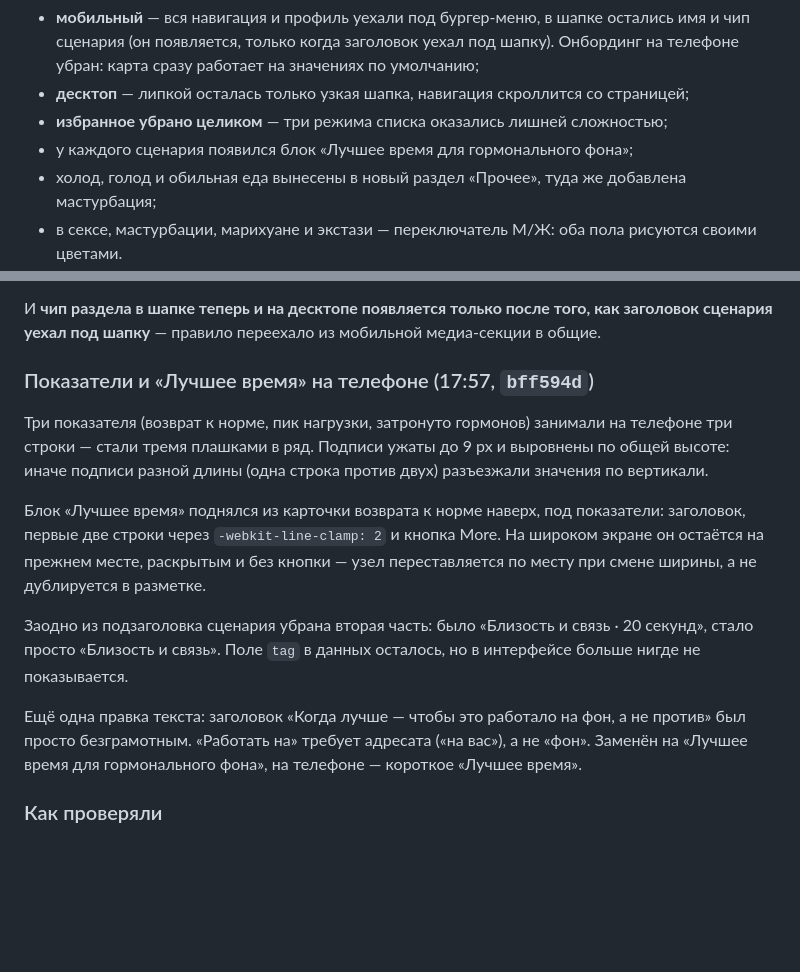
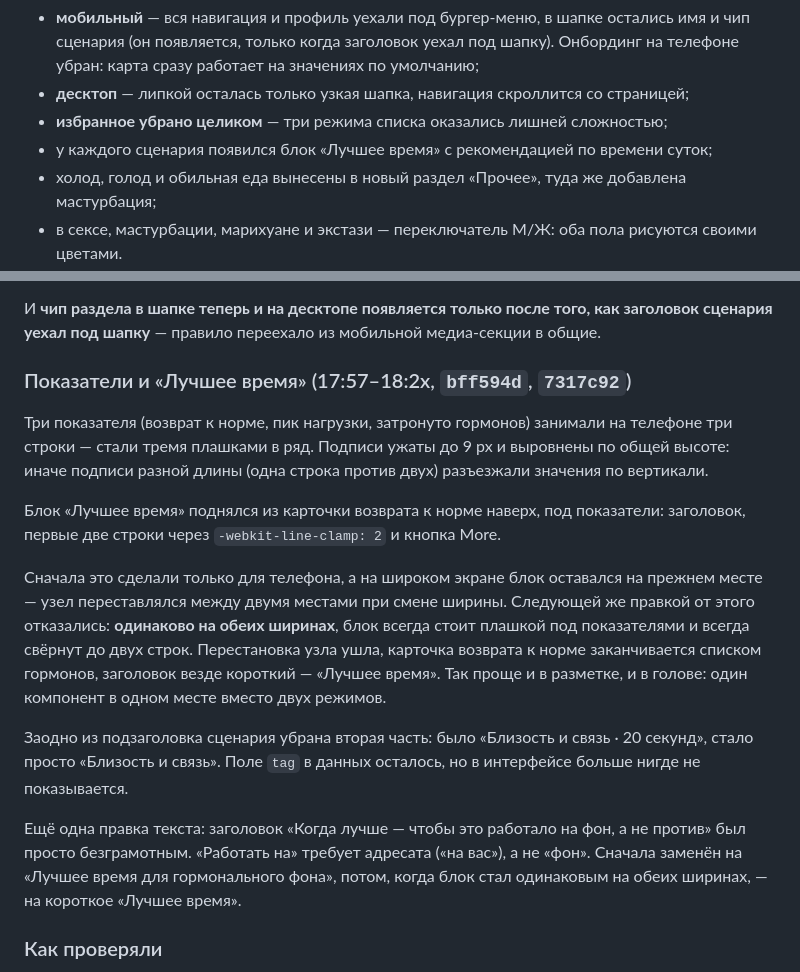
Before and after one commit to kvlllvd/hormones, a Markdown page: JOURNAL.md, 2 parts joined by grey strips. GitHub-like rendering; blank space fills up the shorter version.

Commit message:
Журнал: «Лучшее время» стало одинаковым на обеих ширинах
Прошлая запись описывала промежуточное состояние — блок, который переезжает
между двумя местами при смене ширины. Его больше нет.

Co-Authored-By: Claude Opus 5 (1M context) <noreply@anthropic.com>

```diff
--- a/JOURNAL.md
+++ b/JOURNAL.md
@@ -230,7 +230,7 @@ System](https://www.ncbi.nlm.nih.gov/books/NBK278998/).
   страницей;
 - **избранное убрано целиком** — три режима списка оказались лишней
   сложностью;
-- у каждого сценария появился блок «Лучшее время для гормонального фона»;
+- у каждого сценария появился блок «Лучшее время» с рекомендацией по времени суток;
 - холод, голод и обильная еда вынесены в новый раздел «Прочее», туда же
   добавлена мастурбация;
 - в сексе, мастурбации, марихуане и экстази — переключатель М/Ж: оба пола
@@ -291,7 +291,7 @@ System](https://www.ncbi.nlm.nih.gov/books/NBK278998/).
 заголовок сценария уехал под шапку** — правило переехало из мобильной
 медиа-секции в общие.
 
-### Показатели и «Лучшее время» на телефоне (17:57, `bff594d`)
+### Показатели и «Лучшее время» (17:57–18:2x, `bff594d`, `7317c92`)
 
 Три показателя (возврат к норме, пик нагрузки, затронуто гормонов) занимали на
 телефоне три строки — стали тремя плашками в ряд. Подписи ужаты до 9 px и
@@ -300,9 +300,15 @@ System](https://www.ncbi.nlm.nih.gov/books/NBK278998/).
 
 Блок «Лучшее время» поднялся из карточки возврата к норме наверх, под
 показатели: заголовок, первые две строки через `-webkit-line-clamp: 2` и
-кнопка More. На широком экране он остаётся на прежнем месте, раскрытым и без
-кнопки — узел переставляется по месту при смене ширины, а не дублируется в
-разметке.
+кнопка More.
+
+Сначала это сделали только для телефона, а на широком экране блок оставался
+на прежнем месте — узел переставлялся между двумя местами при смене ширины.
+Следующей же правкой от этого отказались: **одинаково на обеих ширинах**, блок
+всегда стоит плашкой под показателями и всегда свёрнут до двух строк. Перестановка
+узла ушла, карточка возврата к норме заканчивается списком гормонов, заголовок
+везде короткий — «Лучшее время». Так проще и в разметке, и в голове: один
+компонент в одном месте вместо двух режимов.
 
 Заодно из подзаголовка сценария убрана вторая часть: было «Близость и связь ·
 20 секунд», стало просто «Близость и связь». Поле `tag` в данных осталось, но
@@ -310,8 +316,8 @@ System](https://www.ncbi.nlm.nih.gov/books/NBK278998/).
 
 Ещё одна правка текста: заголовок «Когда лучше — чтобы это работало на фон, а
 не против» был просто безграмотным. «Работать на» требует адресата («на вас»),
-а не «фон». Заменён на «Лучшее время для гормонального фона», на телефоне —
-короткое «Лучшее время».
+а не «фон». Сначала заменён на «Лучшее время для гормонального фона», потом,
+когда блок стал одинаковым на обеих ширинах, — на короткое «Лучшее время».
 
 ### Как проверяли
 
```
